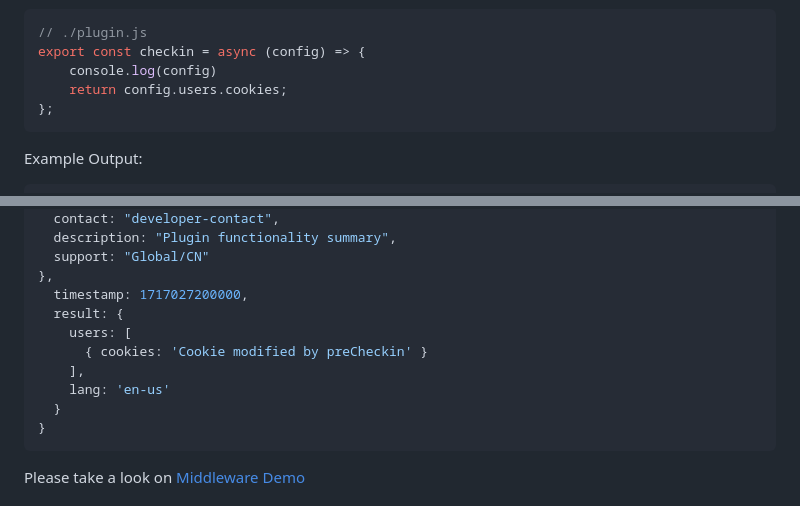
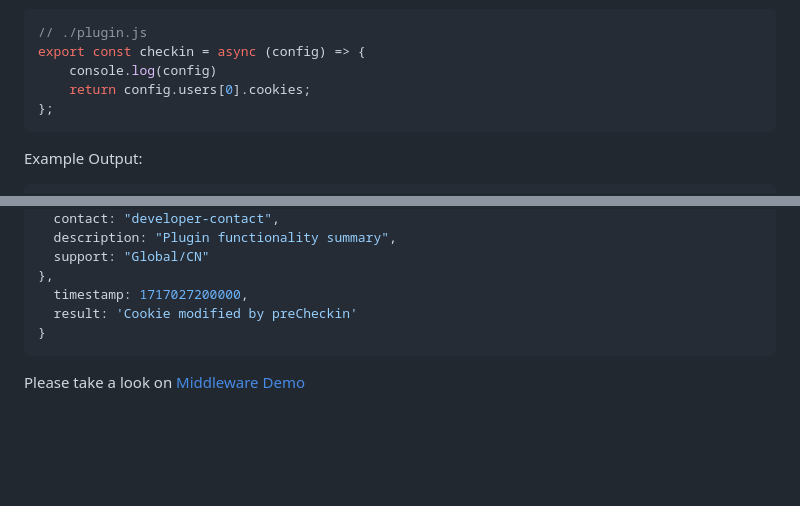
Before and after one commit to mastersamasama/Mihoyo-AutoSign-Hub, a Markdown page: doc/pm_development_en-us.md, 2 parts joined by grey strips. GitHub-like rendering; blank space fills up the shorter version.

````diff
--- a/doc/pm_development_en-us.md
+++ b/doc/pm_development_en-us.md
@@ -101,7 +101,7 @@ Plugin Implementation
 // ./plugin.js
 export const checkin = async (config) => {
 	console.log(config)
-    return config.users.cookies;
+    return config.users[0].cookies;
 };
 ```
 
@@ -261,12 +261,7 @@ post ctx {
   support: "Global/CN"
 },
   timestamp: 1717027200000,
-  result: {
-    users: [
-      { cookies: 'Cookie modified by preCheckin' }
-    ],
-    lang: 'en-us'
-  }
+  result: 'Cookie modified by preCheckin'
 }
 ```
 
````
Also changed, not shown: doc/pm_development_ja-jp.md (+2 -7 lines), doc/pm_development_zh-cn.md (+2 -7 lines).
